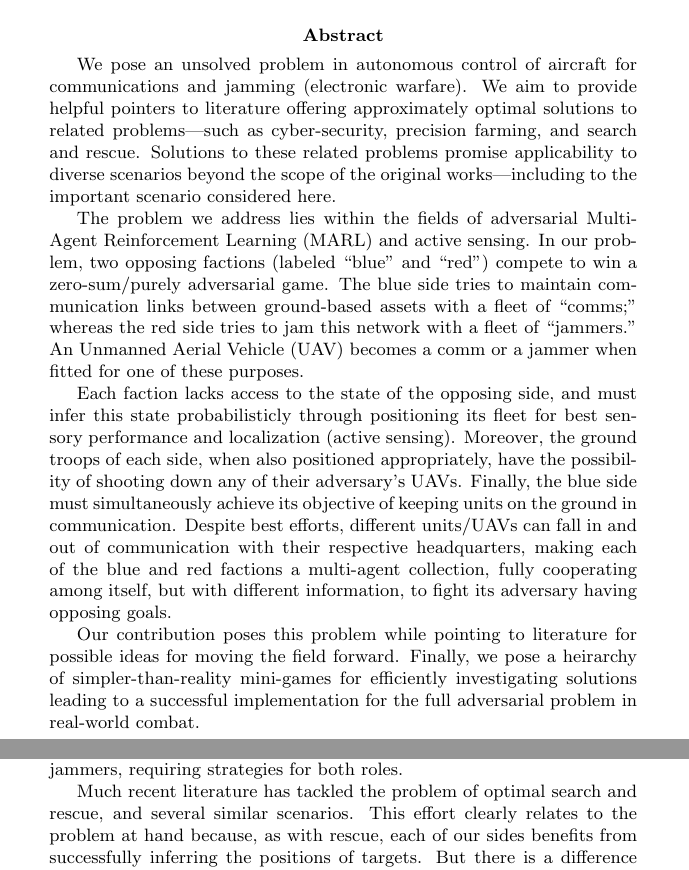
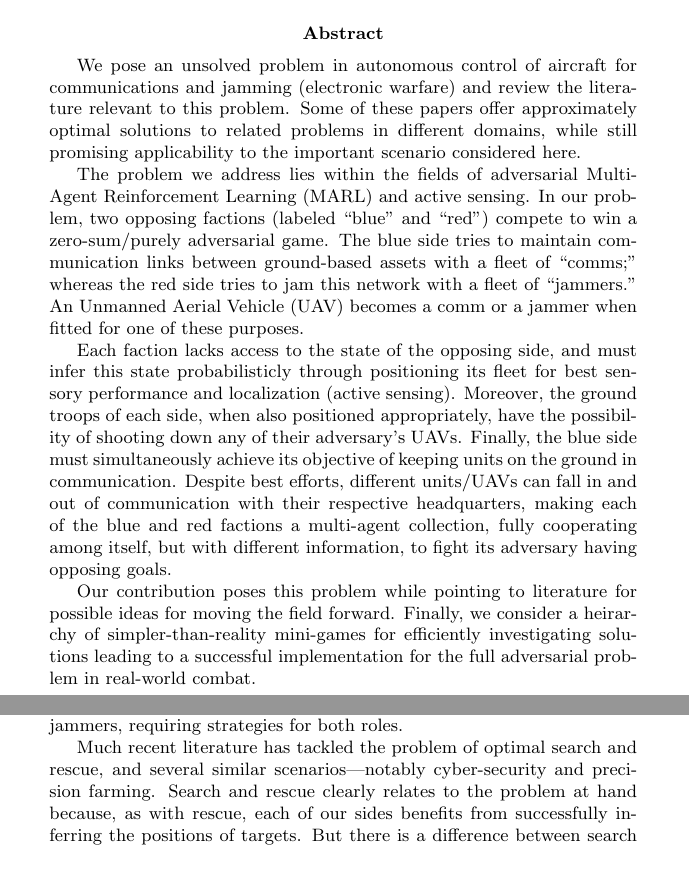
Before and after one commit to seancarverphd/marl-lit-review, a LaTeX document (review.tex): two parts of pages 1 and 2 of 7, joined at a grey line, cut so that both start at the same text. Compiled offline with pdfLaTeX.

Commit message:
More tweaks to abstract & introduction

```diff
--- a/review.tex
+++ b/review.tex
@@ -5,13 +5,11 @@
 \begin{document}
 \maketitle
 \abstract{We pose an unsolved problem in autonomous control of
-  aircraft for communications and jamming (electronic warfare).  We
-  aim to provide helpful pointers to literature offering approximately
-  optimal solutions to related problems---such as cyber-security,
-  precision farming, and search and rescue.  Solutions to these
-  related problems promise applicability to diverse scenarios beyond
-  the scope of the original works---including to the important
-  scenario considered here.
+  aircraft for communications and jamming (electronic warfare) and
+  review the literature relevant to this problem. Some of these papers
+  offer approximately optimal solutions to related problems in
+  different domains, while still promising applicability to the
+  important scenario considered here.
 
   The problem we address lies within the fields of adversarial
   Multi-Agent Reinforcement Learning (MARL) and active sensing.  In
@@ -37,12 +35,13 @@
   fight its adversary having opposing goals.
 
   Our contribution poses this problem while pointing to literature for
-  possible ideas for moving the field forward.  Finally, we pose a
+  possible ideas for moving the field forward.  Finally, we consider a
   heirarchy of simpler-than-reality mini-games for efficiently
   investigating solutions leading to a successful implementation for
   the full adversarial problem in real-world combat.}
 
 \section{Introduction}
+
 If unfortunate circumstances compel our leaders to order our armed
 forces to take a city from an adversary, the command headquarters on
 the ground would benefit from constant two-way communication with all
@@ -70,7 +69,8 @@ choose to fly both comms and jammers, requiring strategies for both
 roles.
 
 Much recent literature has tackled the problem of optimal search and
-rescue, and several similar scenarios.  This effort clearly relates to
-the problem at hand because, as with rescue, each of our sides
-benefits from successfully inferring the positions of targets.  But
-there is a difference between search and rescue and electronic
+rescue, and several similar scenarios---notably cyber-security and
+precision farming.  Search and rescue clearly relates to the problem
+at hand because, as with rescue, each of our sides benefits from
+successfully inferring the positions of targets.  But there is a
+difference between search and rescue and electronic warfare.  People
@@ -85,3 +84,4 @@ multi-agent reinforcement learning.
+learning.
 
 This paper reviews the literature relevant to our problem in
 electronic warfare, but will close with a very brief discussion
```
Also changed, not shown: review.tex (15 more changed lines).
